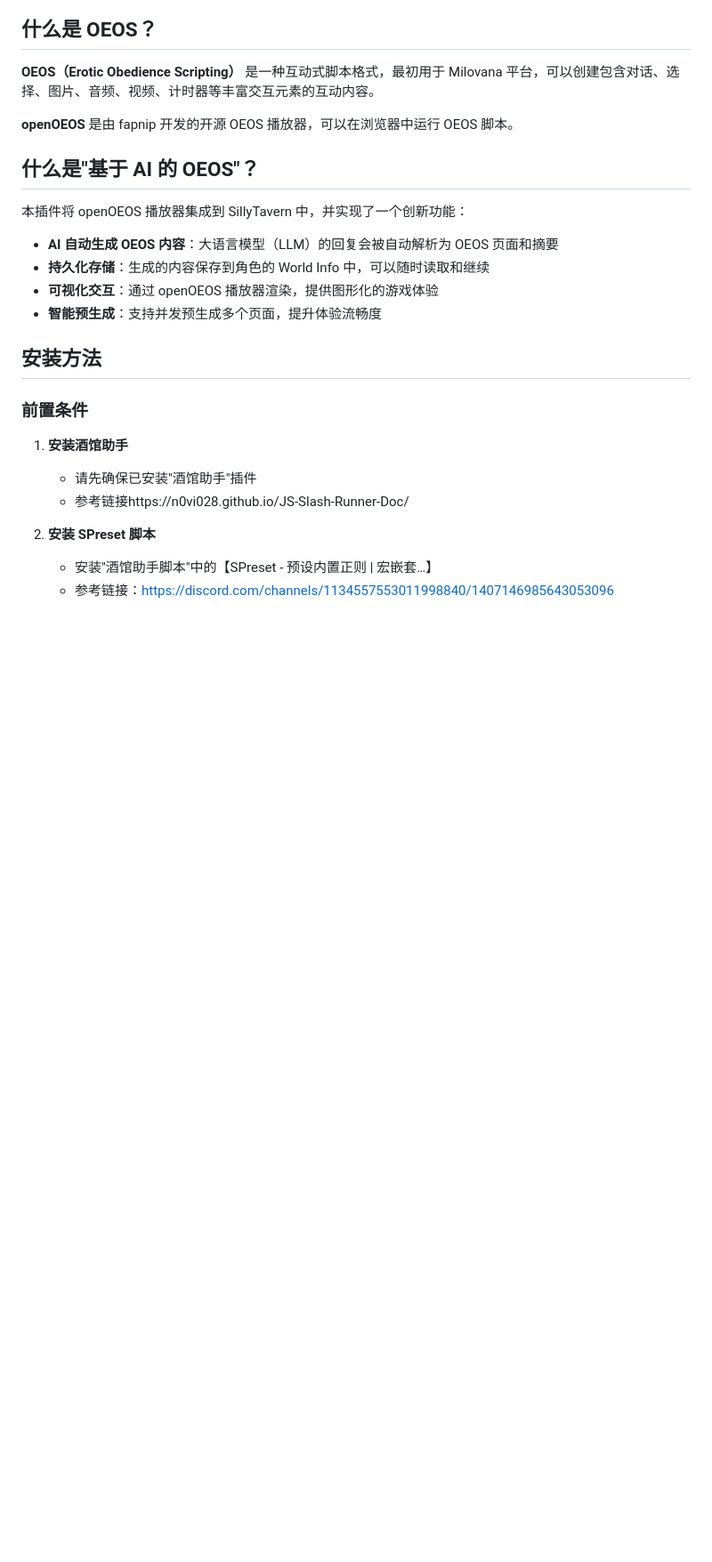
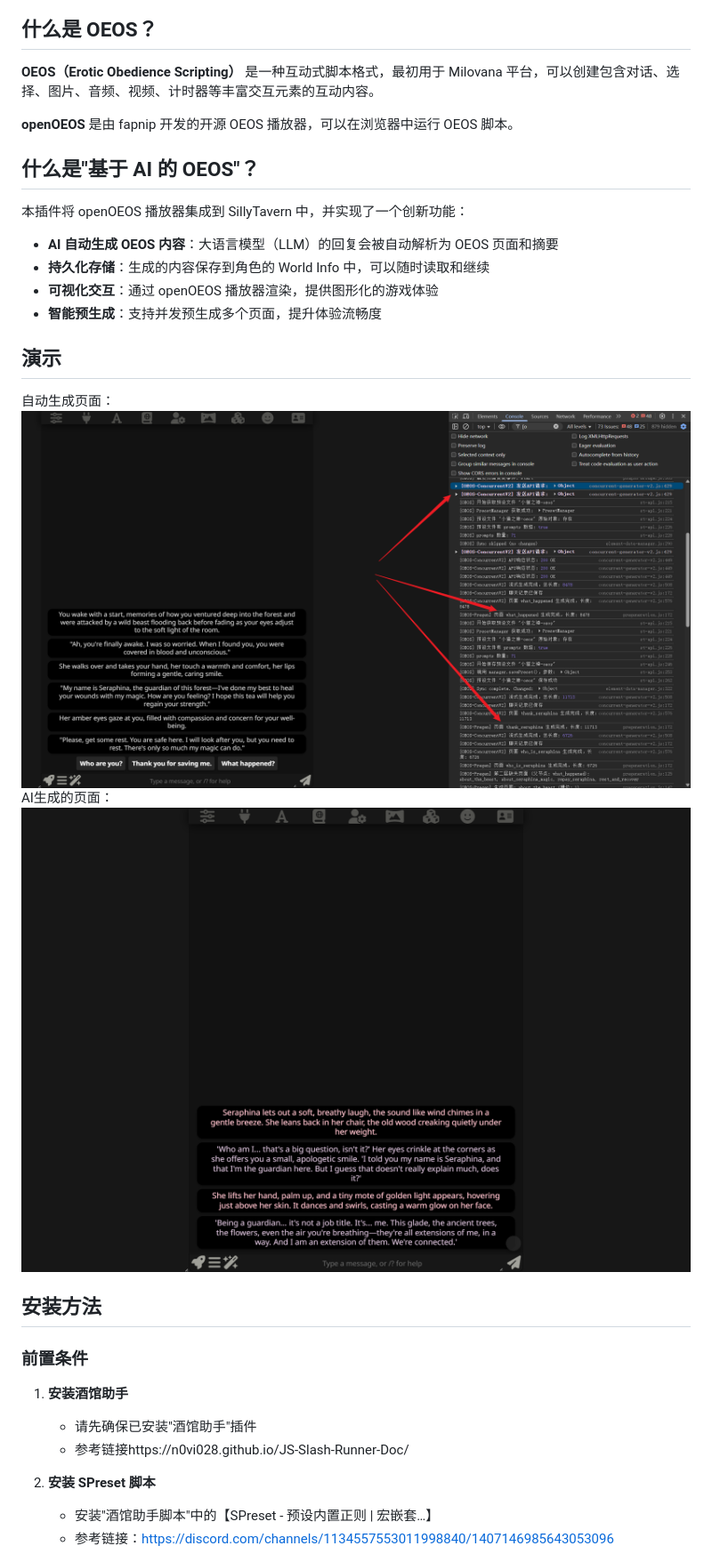
Before and after one commit to fundiddad/ST-OEOS, a Markdown page: README_CN.md, the part around the change printed below. Shown: that part at 89% size. Drawn GitHub-style; pictures changed too: readme_images/demo-1.png (added), readme_images/demo-2.png (added); blank space fills up the shorter version.

Commit message:
docs: 添加演示部分和截图
- 在目录中添加演示章节
- 添加自动生成页面和AI生成页面的演示截图
- 截图文件：demo-1.png（自动生成页面）、demo-2.png（AI生成页面）
- 同步更新中英文文档

```diff
--- a/README_CN.md
+++ b/README_CN.md
@@ -43,8 +44,11 @@
 
 
 
-
-
+## 演示
+自动生成页面：
+![alt text](readme_images/demo-1.png)
+AI生成的页面：
+![alt text](readme_images/demo-2.png)
 
 ## 安装方法
 
```
Also changed, not shown: other parts of README_CN.md (+3 -0 lines), README.md (+8 -0 lines).
